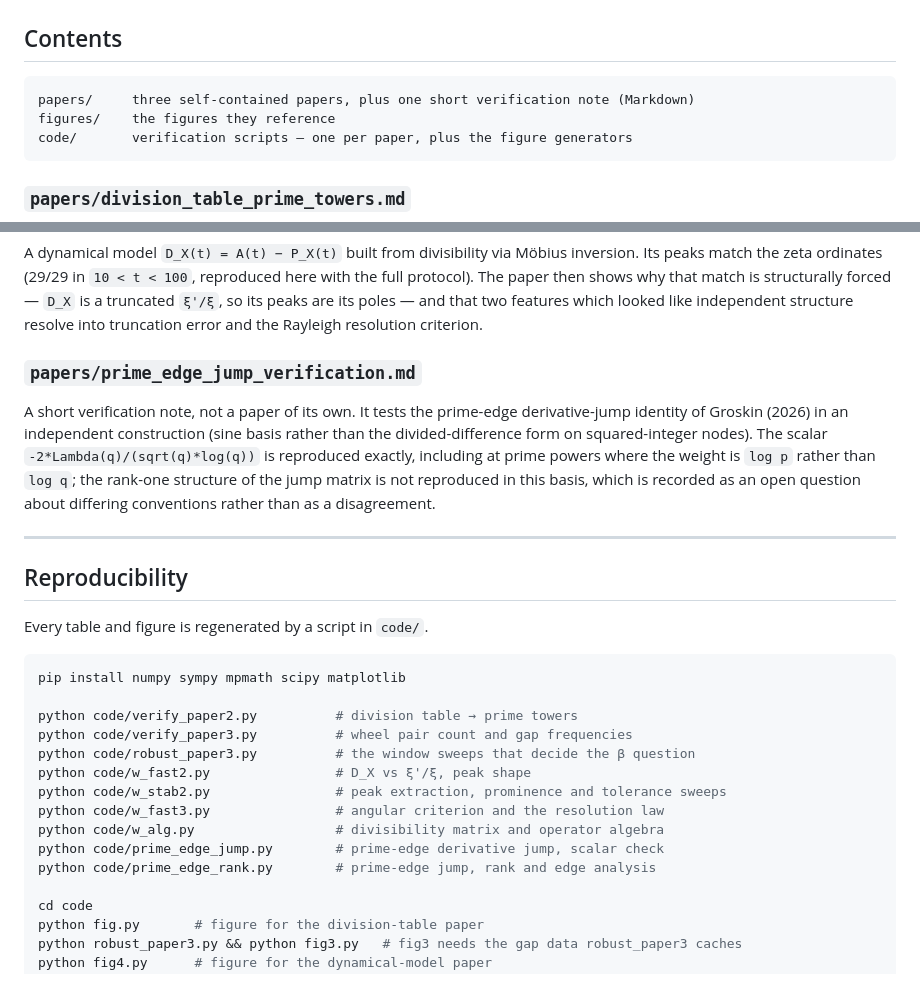
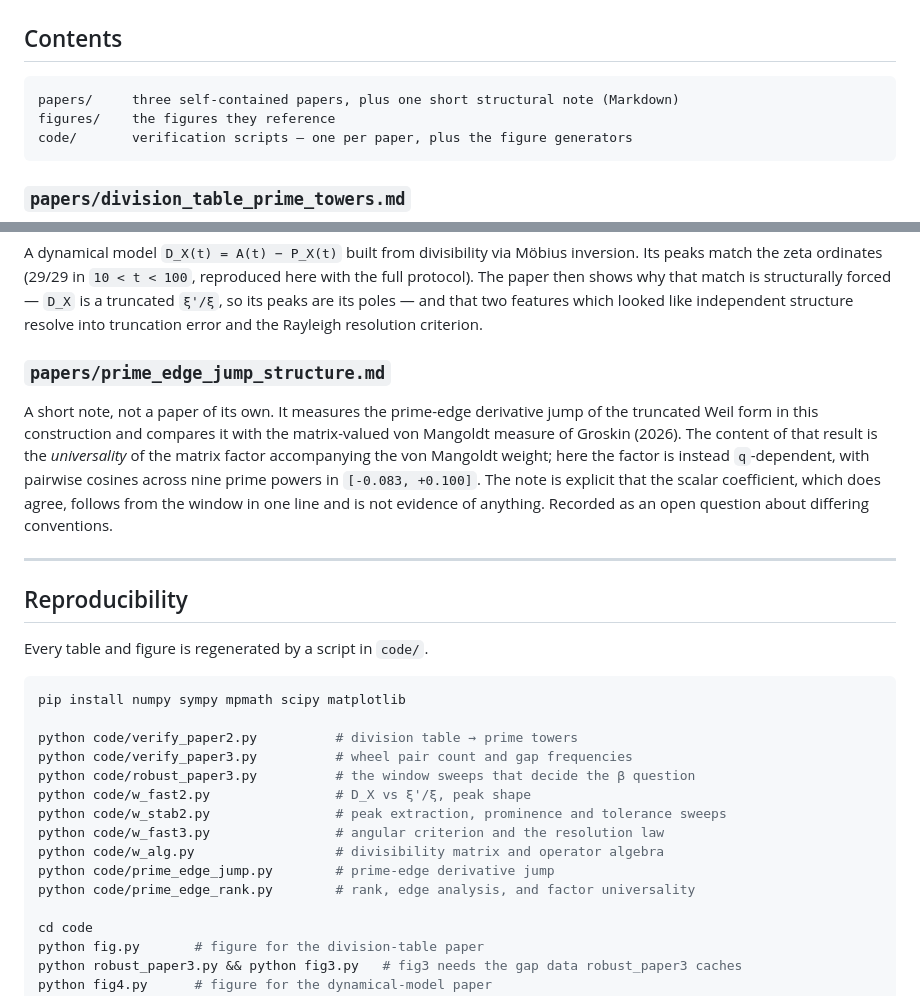
Before and after one commit to Osman209/prime-number-studies, a Markdown page: README.md, 2 parts joined by grey strips. Rendered like a GitHub page.

````diff
--- a/README.md
+++ b/README.md
@@ -39,7 +39,7 @@ What the repository *does* offer:
 ## Contents
 
 ```
-papers/     three self-contained papers, plus one short verification note (Markdown)
+papers/     three self-contained papers, plus one short structural note (Markdown)
 figures/    the figures they reference
 code/       verification scripts — one per paper, plus the figure generators
 ```
@@ -70,14 +70,14 @@ protocol). The paper then shows why that match is structurally forced — `D_X`
 truncated `ξ'/ξ`, so its peaks are its poles — and that two features which looked like
 independent structure resolve into truncation error and the Rayleigh resolution criterion.
 
-### `papers/prime_edge_jump_verification.md`
-A short verification note, not a paper of its own. It tests the prime-edge derivative-jump
-identity of Groskin (2026) in an independent construction (sine basis rather than the
-divided-difference form on squared-integer nodes). The scalar
-`-2*Lambda(q)/(sqrt(q)*log(q))` is reproduced exactly, including at prime powers where the
-weight is `log p` rather than `log q`; the rank-one structure of the jump matrix is not
-reproduced in this basis, which is recorded as an open question about differing conventions
-rather than as a disagreement.
+### `papers/prime_edge_jump_structure.md`
+A short note, not a paper of its own. It measures the prime-edge derivative jump of the
+truncated Weil form in this construction and compares it with the matrix-valued von Mangoldt
+measure of Groskin (2026). The content of that result is the *universality* of the matrix
+factor accompanying the von Mangoldt weight; here the factor is instead `q`-dependent, with
+pairwise cosines across nine prime powers in `[-0.083, +0.100]`. The note is explicit that
+the scalar coefficient, which does agree, follows from the window in one line and is not
+evidence of anything. Recorded as an open question about differing conventions.
 
 ---
 
@@ -95,8 +95,8 @@ python code/w_fast2.py                # D_X vs ξ'/ξ, peak shape
 python code/w_stab2.py                # peak extraction, prominence and tolerance sweeps
 python code/w_fast3.py                # angular criterion and the resolution law
 python code/w_alg.py                  # divisibility matrix and operator algebra
-python code/prime_edge_jump.py        # prime-edge derivative jump, scalar check
-python code/prime_edge_rank.py        # prime-edge jump, rank and edge analysis
+python code/prime_edge_jump.py        # prime-edge derivative jump
+python code/prime_edge_rank.py        # rank, edge analysis, and factor universality
 
 cd code
 python fig.py       # figure for the division-table paper
````
